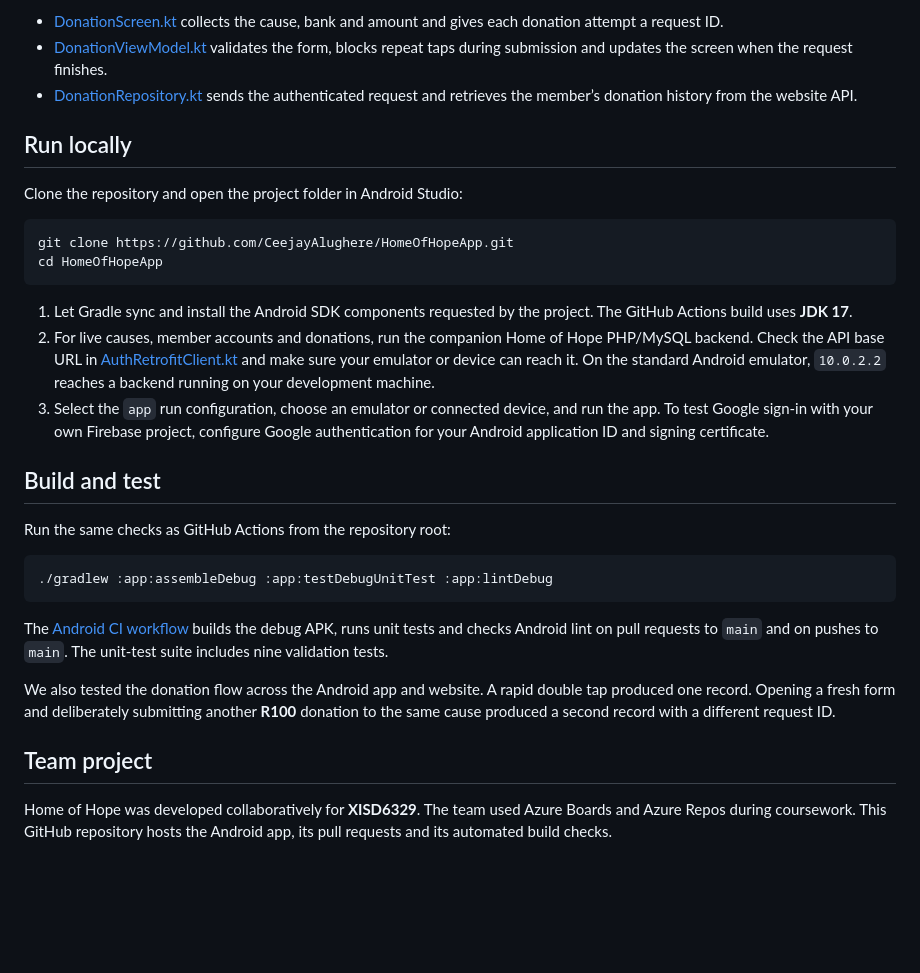
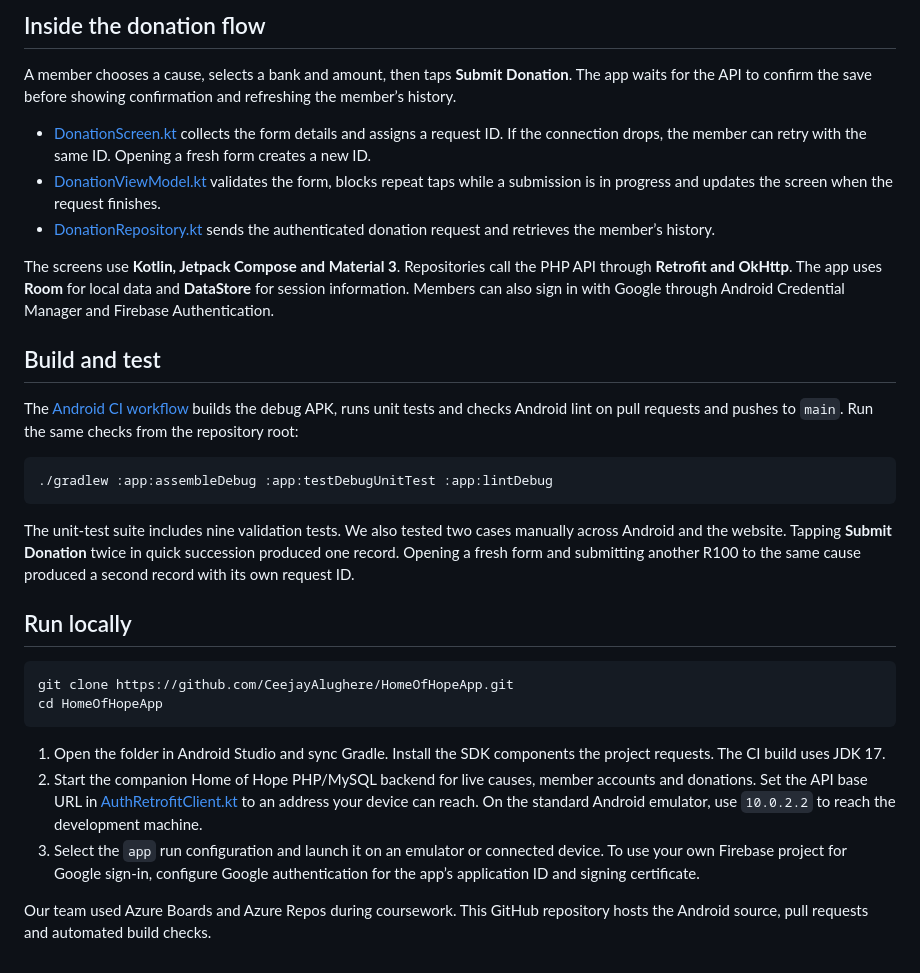
Before and after one commit to CeejayAlughere/HomeOfHopeApp, a Markdown page: README.md, the part around one of its changes. Rendered like a GitHub page; blank space fills up the shorter version.

````diff
--- a/README.md
+++ b/README.md
@@ -27,33 +27,33 @@ Three files show how the donation flow fits together:
 
-- [DonationScreen.kt](app/src/main/java/com/homeofhope/app/ui/screens/donation/DonationScreen.kt) collects the cause, bank and amount and gives each donation attempt a request ID.
-- [DonationViewModel.kt](app/src/main/java/com/homeofhope/app/ui/viewmodel/DonationViewModel.kt) validates the form, blocks repeat taps during submission and updates the screen when the request finishes.
-- [DonationRepository.kt](app/src/main/java/com/homeofhope/app/data/repository/DonationRepository.kt) sends the authenticated request and retrieves the member’s donation history from the website API.
+## Inside the donation flow
+
+A member chooses a cause, selects a bank and amount, then taps **Submit Donation**. The app waits for the API to confirm the save before showing confirmation and refreshing the member’s history.
+
+- [DonationScreen.kt](app/src/main/java/com/homeofhope/app/ui/screens/donation/DonationScreen.kt) collects the form details and assigns a request ID. If the connection drops, the member can retry with the same ID. Opening a fresh form creates a new ID.
+- [DonationViewModel.kt](app/src/main/java/com/homeofhope/app/ui/viewmodel/DonationViewModel.kt) validates the form, blocks repeat taps while a submission is in progress and updates the screen when the request finishes.
+- [DonationRepository.kt](app/src/main/java/com/homeofhope/app/data/repository/DonationRepository.kt) sends the authenticated donation request and retrieves the member’s history.
+
+The screens use **Kotlin, Jetpack Compose and Material 3**. Repositories call the PHP API through **Retrofit and OkHttp**. The app uses **Room** for local data and **DataStore** for session information. Members can also sign in with Google through Android Credential Manager and Firebase Authentication.
+
+## Build and test
+
+The [Android CI workflow](.github/workflows/android-ci.yml) builds the debug APK, runs unit tests and checks Android lint on pull requests and pushes to `main`. Run the same checks from the repository root:
+
+```bash
+./gradlew :app:assembleDebug :app:testDebugUnitTest :app:lintDebug
+```
+
+The unit-test suite includes nine validation tests. We also tested two cases manually across Android and the website. Tapping **Submit Donation** twice in quick succession produced one record. Opening a fresh form and submitting another R100 to the same cause produced a second record with its own request ID.
 
 ## Run locally
-
-Clone the repository and open the project folder in Android Studio:
 
 ```bash
 git clone https://github.com/CeejayAlughere/HomeOfHopeApp.git
 cd HomeOfHopeApp
 ```
 
-1. Let Gradle sync and install the Android SDK components requested by the project. The GitHub Actions build uses **JDK 17**.
-2. For live causes, member accounts and donations, run the companion Home of Hope PHP/MySQL backend. Check the API base URL in [AuthRetrofitClient.kt](app/src/main/java/com/homeofhope/app/data/network/AuthRetrofitClient.kt) and make sure your emulator or device can reach it. On the standard Android emulator, `10.0.2.2` reaches a backend running on your development machine.
-3. Select the `app` run configuration, choose an emulator or connected device, and run the app. To test Google sign-in with your own Firebase project, configure Google authentication for your Android application ID and signing certificate.
+1. Open the folder in Android Studio and sync Gradle. Install the SDK components the project requests. The CI build uses JDK 17.
+2. Start the companion Home of Hope PHP/MySQL backend for live causes, member accounts and donations. Set the API base URL in [AuthRetrofitClient.kt](app/src/main/java/com/homeofhope/app/data/network/AuthRetrofitClient.kt) to an address your device can reach. On the standard Android emulator, use `10.0.2.2` to reach the development machine.
+3. Select the `app` run configuration and launch it on an emulator or connected device. To use your own Firebase project for Google sign-in, configure Google authentication for the app’s application ID and signing certificate.
 
-## Build and test
-
-Run the same checks as GitHub Actions from the repository root:
-
-```bash
-./gradlew :app:assembleDebug :app:testDebugUnitTest :app:lintDebug
-```
-
-The [Android CI workflow](.github/workflows/android-ci.yml) builds the debug APK, runs unit tests and checks Android lint on pull requests to `main` and on pushes to `main`. The unit-test suite includes nine validation tests.
-
-We also tested the donation flow across the Android app and website. A rapid double tap produced one record. Opening a fresh form and deliberately submitting another **R100** donation to the same cause produced a second record with a different request ID.
-
-## Team project
-
-Home of Hope was developed collaboratively for **XISD6329**. The team used Azure Boards and Azure Repos during coursework. This GitHub repository hosts the Android app, its pull requests and its automated build checks.
+Our team used Azure Boards and Azure Repos during coursework. This GitHub repository hosts the Android source, pull requests and automated build checks.
````
Also changed, not shown: other parts of README.md (+13 -13 lines), docs/screenshots/admin-portal.png (added), docs/screenshots/member-hub.png (added), docs/screenshots/record-donation.png (added), 1 other file.
